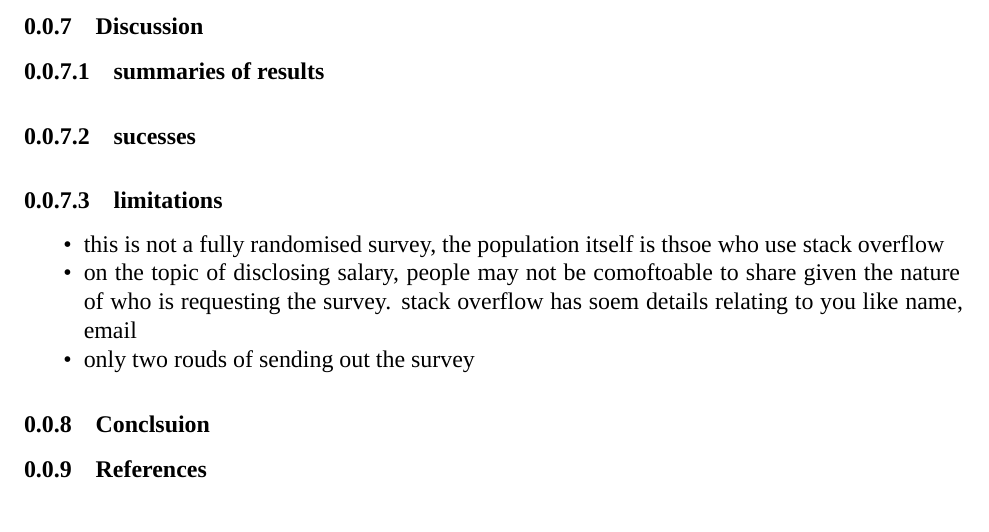
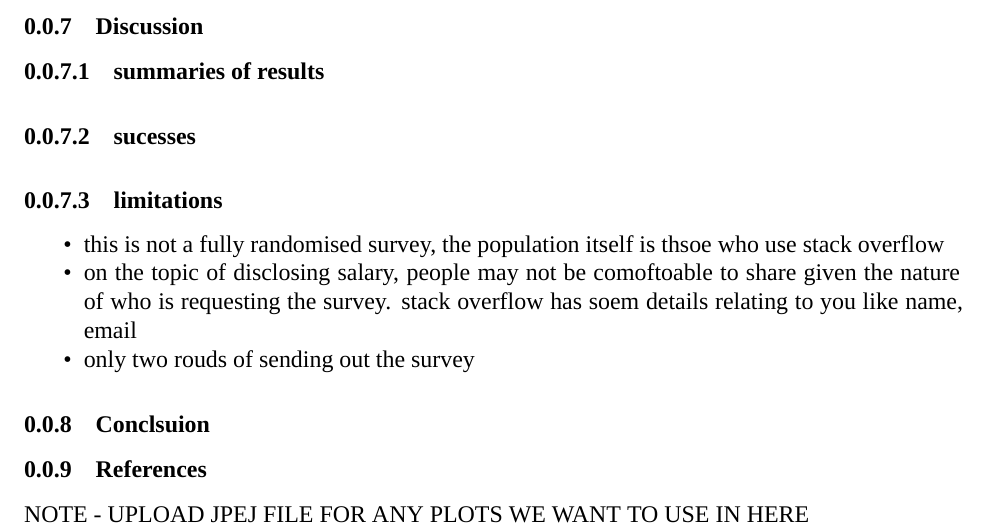
Before and after one commit to JohnBenson-macq/STAT8101_Group_Assignment, an R Markdown document (Group_Project.Rmd): part of page 5 of 5, cut so that both start at the same text. Rendered offline with R 4.5, knitr and Pandoc, then LaTeX, with nearby package versions; a font, style sheet, LaTeX package, included part or bibliography that could not be used is replaced or left out.

Commit message:
Update Group_Project.Rmd

```diff
--- a/Group_Project.Rmd
+++ b/Group_Project.Rmd
@@ -181,3 +181,6 @@ outlined details of the respondents including age, employment status, residing c
 
 
 ### References
+
+
+NOTE - UPLOAD JPEJ FILE FOR ANY PLOTS WE WANT TO USE IN HERE
```
